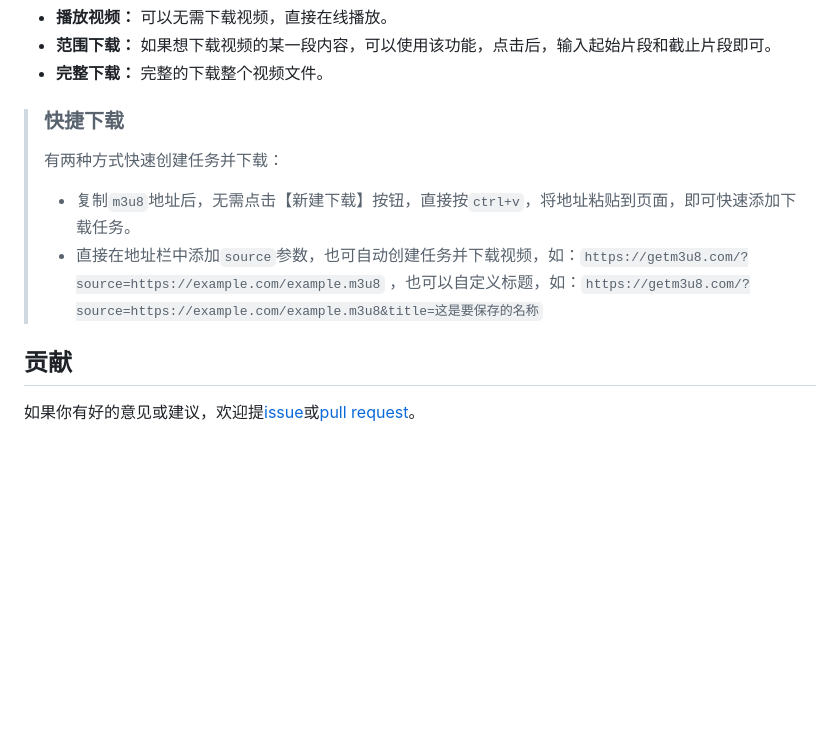
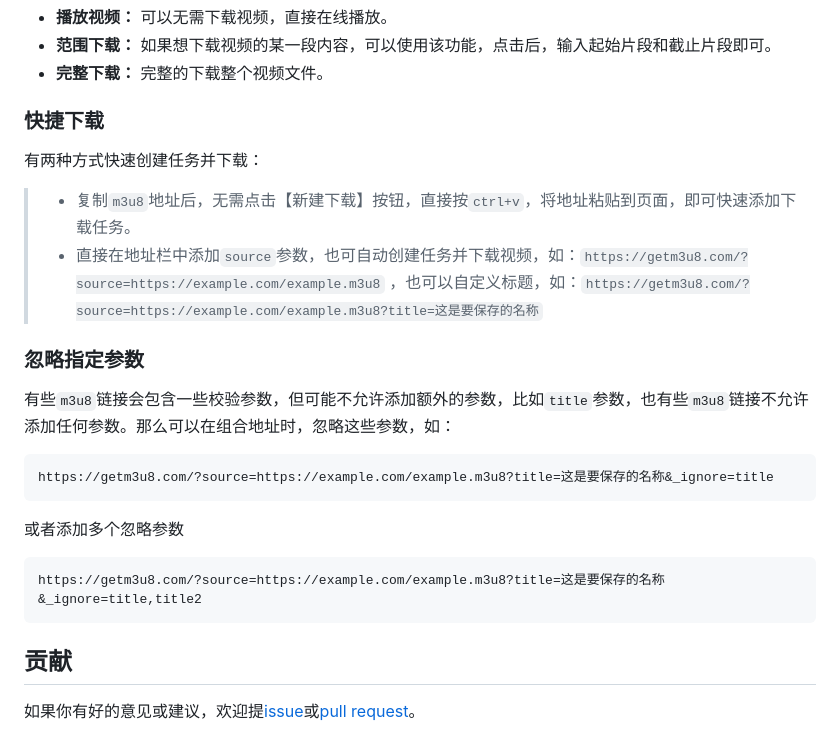
Before and after one commit to caiweiming/get-m3u8, a Markdown page: README.md, the part around the change. Rendered like a GitHub page; blank space fills up the shorter version.

Commit message:
更新README

````diff
--- a/README.md
+++ b/README.md
@@ -29,11 +29,22 @@
 * **范围下载：** 如果想下载视频的某一段内容，可以使用该功能，点击后，输入起始片段和截止片段即可。
 * **完整下载：** 完整的下载整个视频文件。
 
-> ### 快捷下载
-> 有两种方式快速创建任务并下载：
+### 快捷下载
+有两种方式快速创建任务并下载：
 > * 复制`m3u8`地址后，无需点击【新建下载】按钮，直接按`ctrl+v`，将地址粘贴到页面，即可快速添加下载任务。
-> * 直接在地址栏中添加`source`参数，也可自动创建任务并下载视频，如：`https://getm3u8.com/?source=https://example.com/example.m3u8` ，也可以自定义标题，如：`https://getm3u8.com/?source=https://example.com/example.m3u8&title=这是要保存的名称`
+> * 直接在地址栏中添加`source`参数，也可自动创建任务并下载视频，如：`https://getm3u8.com/?source=https://example.com/example.m3u8` ，也可以自定义标题，如：`https://getm3u8.com/?source=https://example.com/example.m3u8?title=这是要保存的名称`
 
+### 忽略指定参数
+有些`m3u8`链接会包含一些校验参数，但可能不允许添加额外的参数，比如`title`参数，也有些`m3u8`链接不允许添加任何参数。那么可以在组合地址时，忽略这些参数，如：
+```
+https://getm3u8.com/?source=https://example.com/example.m3u8?title=这是要保存的名称&_ignore=title
+```
+
+或者添加多个忽略参数
+
+```
+https://getm3u8.com/?source=https://example.com/example.m3u8?title=这是要保存的名称&_ignore=title,title2
+```
 ## 贡献
 
 如果你有好的意见或建议，欢迎提[issue](https://github.com/caiweiming/get-m3u8)或[pull request](https://github.com/caiweiming/get-m3u8/pulls)。
````
